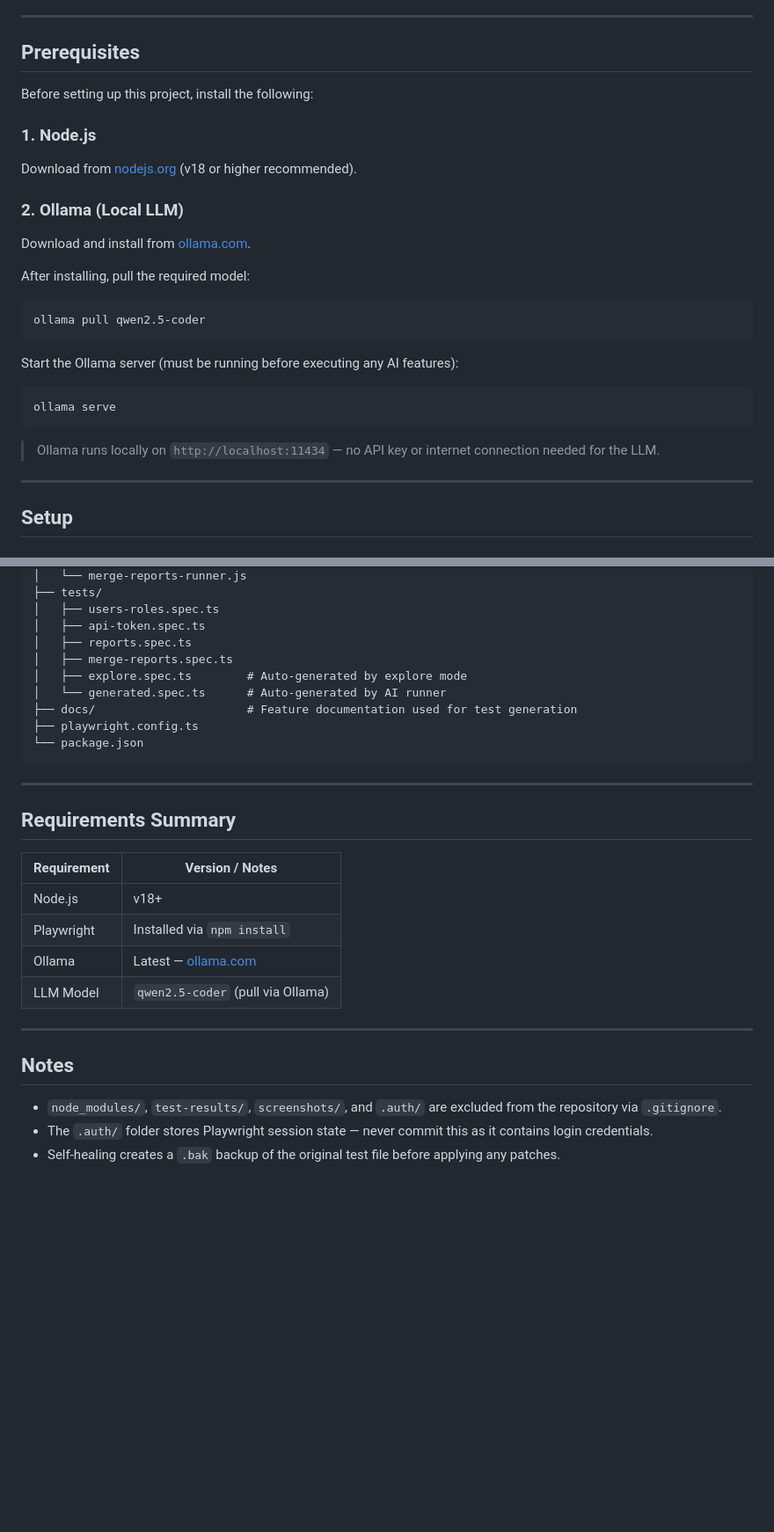
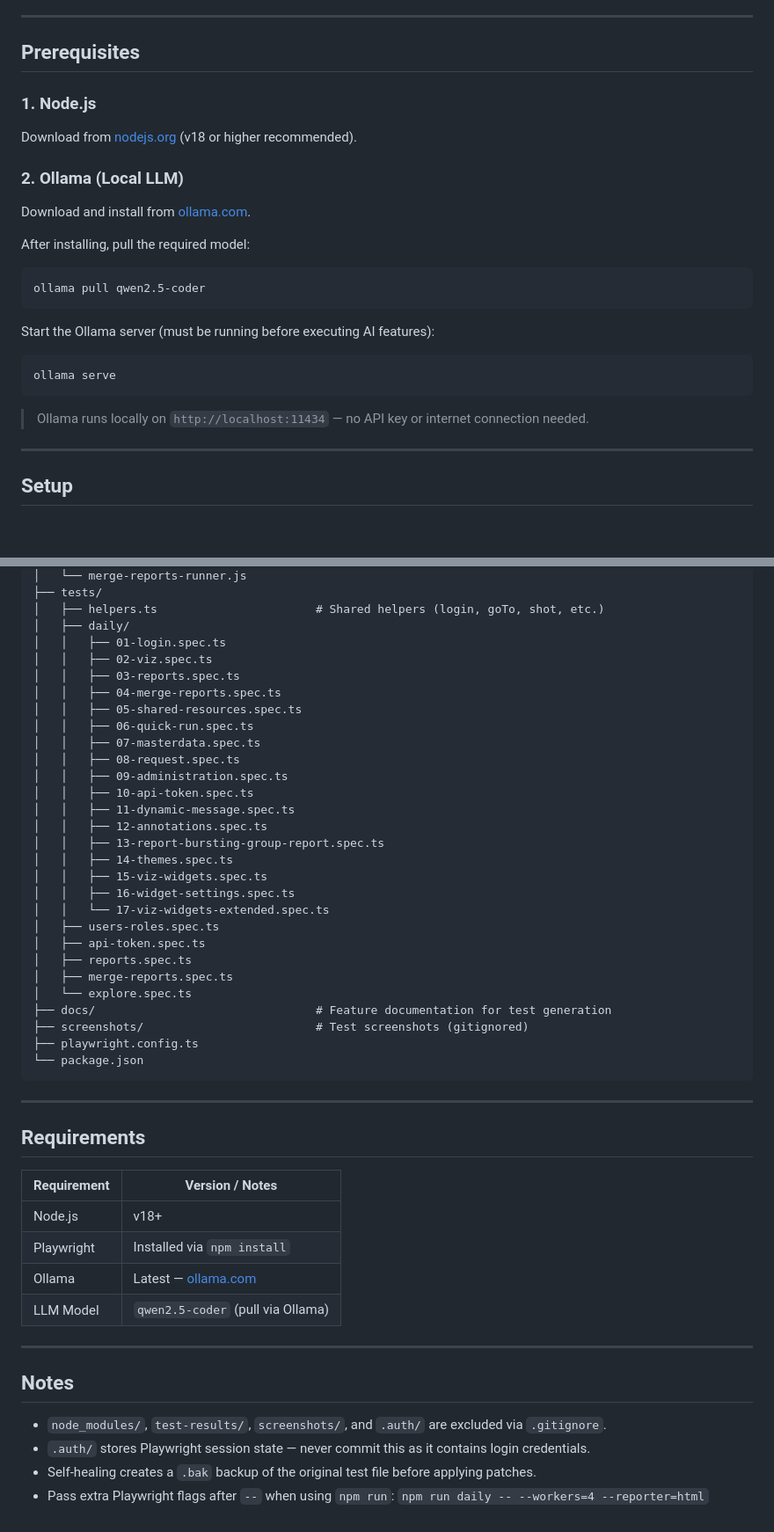
Before and after one commit to harshvardhanaiv/Automation_Test, a Markdown page: README.md, 2 parts joined by grey strips. Shown at 88% size. Rendered like a GitHub page; blank space fills up the shorter version.

````diff
--- a/README.md
+++ b/README.md
@@ -15,8 +15,6 @@ An AI-powered test automation framework that uses **Playwright** for browser tes
 
 ## Prerequisites
 
-Before setting up this project, install the following:
-
 ### 1. Node.js
 Download from [nodejs.org](https://nodejs.org) (v18 or higher recommended).
 
@@ -28,12 +26,12 @@ After installing, pull the required model:
 ollama pull qwen2.5-coder
 ```
 
-Start the Ollama server (must be running before executing any AI features):
+Start the Ollama server (must be running before executing AI features):
 ```bash
 ollama serve
 ```
 
-> Ollama runs locally on `http://localhost:11434` — no API key or internet connection needed for the LLM.
+> Ollama runs locally on `http://localhost:11434` — no API key or internet connection needed.
 
 ---
 
@@ -132,31 +199,51 @@ node ai/runner.js "Test that the user can log in and see the dashboard"
 │   └── merge-reports-runner.js
 ├── tests/
+│   ├── helpers.ts                       # Shared helpers (login, goTo, shot, etc.)
+│   ├── daily/
+│   │   ├── 01-login.spec.ts
+│   │   ├── 02-viz.spec.ts
+│   │   ├── 03-reports.spec.ts
+│   │   ├── 04-merge-reports.spec.ts
+│   │   ├── 05-shared-resources.spec.ts
+│   │   ├── 06-quick-run.spec.ts
+│   │   ├── 07-masterdata.spec.ts
+│   │   ├── 08-request.spec.ts
+│   │   ├── 09-administration.spec.ts
+│   │   ├── 10-api-token.spec.ts
+│   │   ├── 11-dynamic-message.spec.ts
+│   │   ├── 12-annotations.spec.ts
+│   │   ├── 13-report-bursting-group-report.spec.ts
+│   │   ├── 14-themes.spec.ts
+│   │   ├── 15-viz-widgets.spec.ts
+│   │   ├── 16-widget-settings.spec.ts
+│   │   └── 17-viz-widgets-extended.spec.ts
 │   ├── users-roles.spec.ts
 │   ├── api-token.spec.ts
 │   ├── reports.spec.ts
 │   ├── merge-reports.spec.ts
-│   ├── explore.spec.ts        # Auto-generated by explore mode
-│   └── generated.spec.ts      # Auto-generated by AI runner
-├── docs/                      # Feature documentation used for test generation
+│   └── explore.spec.ts
+├── docs/                                # Feature documentation for test generation
+├── screenshots/                         # Test screenshots (gitignored)
 ├── playwright.config.ts
 └── package.json
 ```
 
 ---
 
-## Requirements Summary
+## Requirements
 
-| Requirement         | Version / Notes                        |
-|---------------------|----------------------------------------|
-| Node.js             | v18+                                   |
-| Playwright          | Installed via `npm install`            |
-| Ollama              | Latest — [ollama.com](https://ollama.com) |
-| LLM Model           | `qwen2.5-coder` (pull via Ollama)      |
+| Requirement | Version / Notes |
+|-------------|-----------------|
+| Node.js | v18+ |
+| Playwright | Installed via `npm install` |
+| Ollama | Latest — [ollama.com](https://ollama.com) |
+| LLM Model | `qwen2.5-coder` (pull via Ollama) |
 
 ---
 
 ## Notes
 
-- `node_modules/`, `test-results/`, `screenshots/`, and `.auth/` are excluded from the repository via `.gitignore`.
-- The `.auth/` folder stores Playwright session state — never commit this as it contains login credentials.
-- Self-healing creates a `.bak` backup of the original test file before applying any patches.
+- `node_modules/`, `test-results/`, `screenshots/`, and `.auth/` are excluded via `.gitignore`.
+- `.auth/` stores Playwright session state — never commit this as it contains login credentials.
+- Self-healing creates a `.bak` backup of the original test file before applying patches.
+- Pass extra Playwright flags after `--` when using `npm run`: `npm run daily -- --workers=4 --reporter=html`
````
Also changed, not shown: other parts of README.md (+103 -34 lines).
